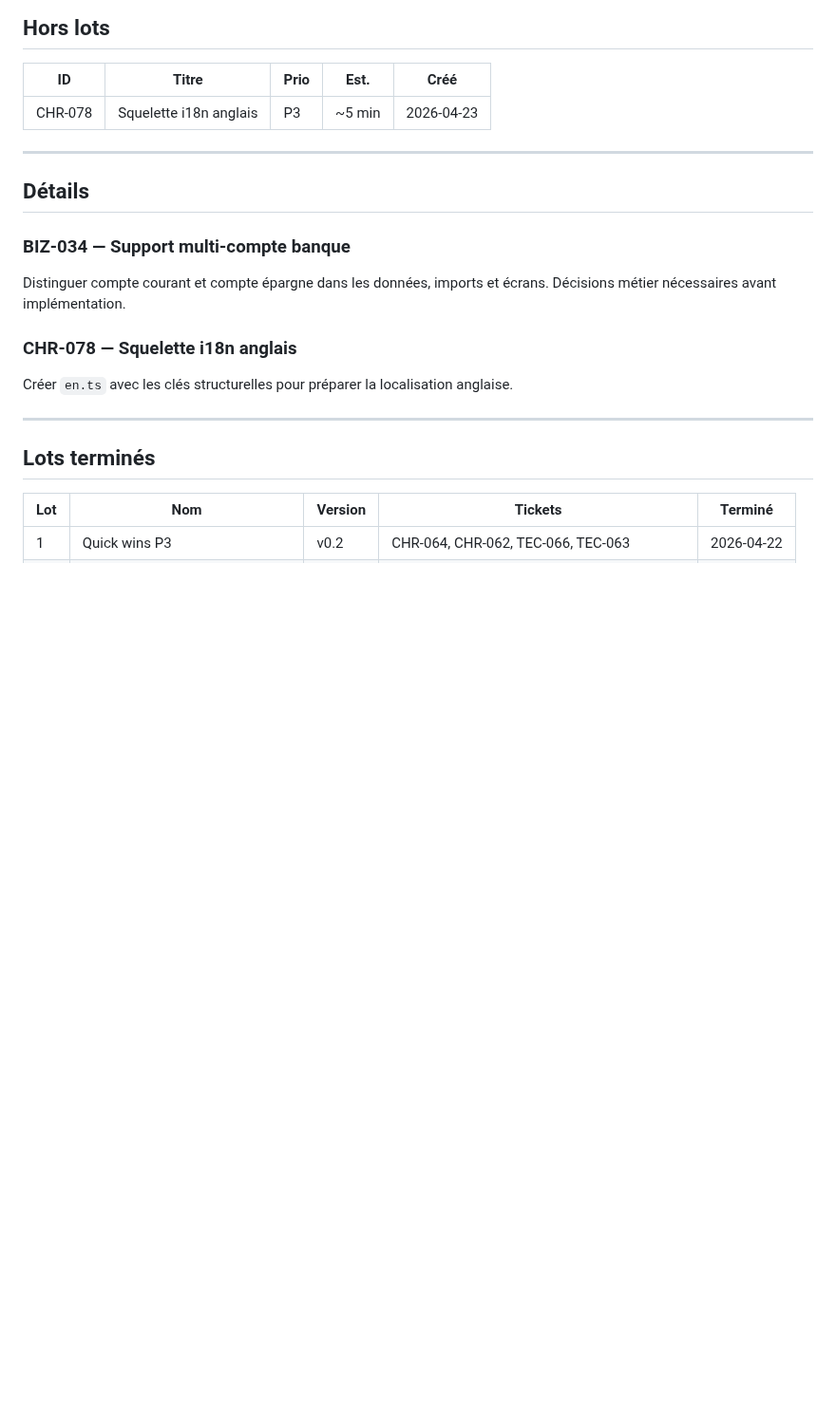
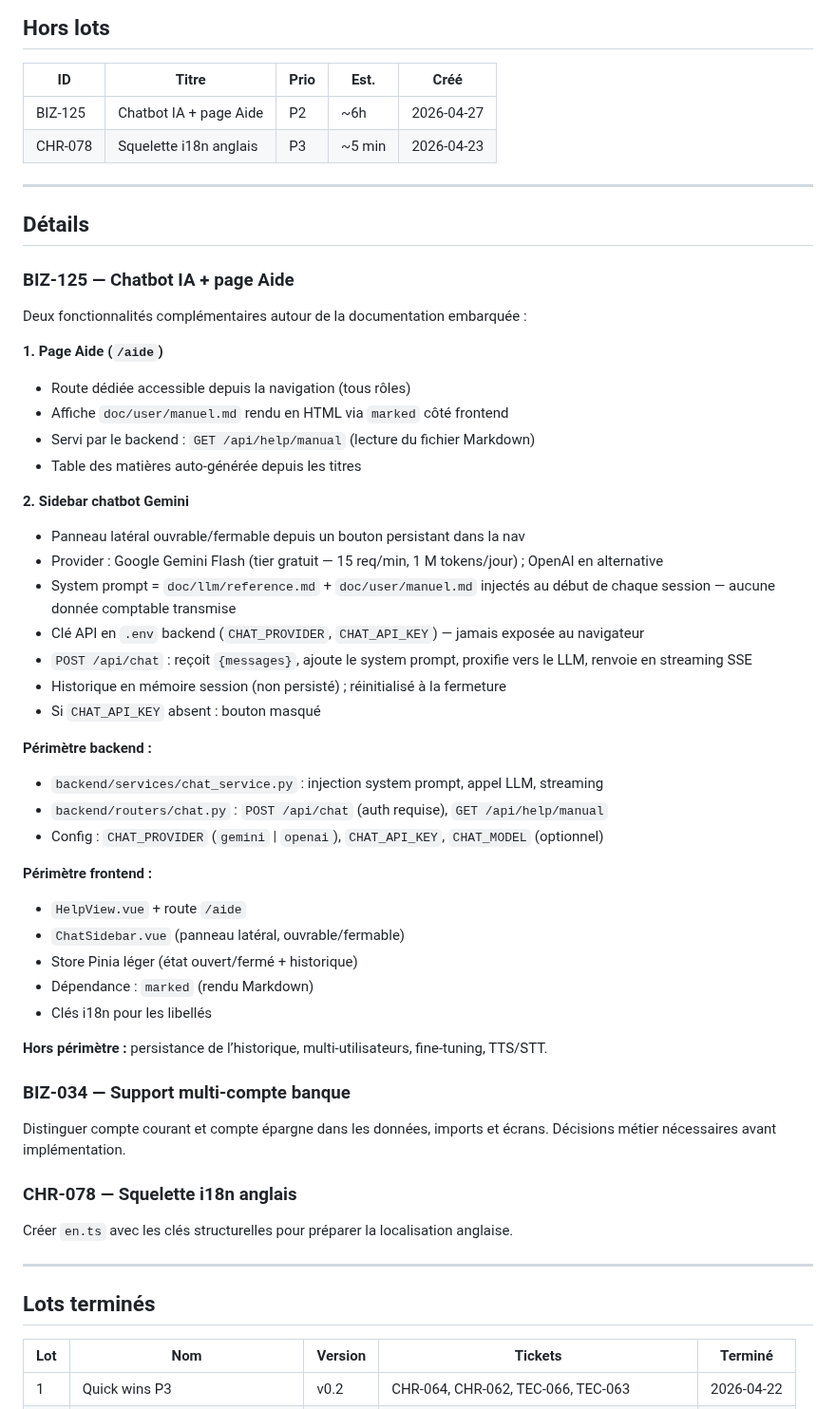
Before and after one commit to davidp57/solde, a Markdown page: doc/backlog.md, the part around the change. Shown at 95% size. Rendered like a GitHub page; blank space fills up the shorter version.

Commit message:
chore(backlog): update BIZ-125 scope (chatbot IA + page Aide)

```diff
--- a/doc/backlog.md
+++ b/doc/backlog.md
@@ -19,12 +19,45 @@ Quand un sujet est livré, mettre à jour `CHANGELOG.md` et passer le ticket en
 
 | ID | Titre | Prio | Est. | Créé |
 | --- | --- | --- | --- | --- |
+| BIZ-125 | Chatbot IA + page Aide | P2 | ~6h | 2026-04-27 |
 | CHR-078 | Squelette i18n anglais | P3 | ~5 min | 2026-04-23 |
 
 ---
 
 ## Détails
 
+### BIZ-125 — Chatbot IA + page Aide
+
+Deux fonctionnalités complémentaires autour de la documentation embarquée :
+
+**1. Page Aide (`/aide`)**
+- Route dédiée accessible depuis la navigation (tous rôles)
+- Affiche `doc/user/manuel.md` rendu en HTML via `marked` côté frontend
+- Servi par le backend : `GET /api/help/manual` (lecture du fichier Markdown)
+- Table des matières auto-générée depuis les titres
+
+**2. Sidebar chatbot Gemini**
+- Panneau latéral ouvrable/fermable depuis un bouton persistant dans la nav
+- Provider : Google Gemini Flash (tier gratuit — 15 req/min, 1 M tokens/jour) ; OpenAI en alternative
+- System prompt = `doc/llm/reference.md` + `doc/user/manuel.md` injectés au début de chaque session — aucune donnée comptable transmise
+- Clé API en `.env` backend (`CHAT_PROVIDER`, `CHAT_API_KEY`) — jamais exposée au navigateur
+- `POST /api/chat` : reçoit `{messages}`, ajoute le system prompt, proxifie vers le LLM, renvoie en streaming SSE
+- Historique en mémoire session (non persisté) ; réinitialisé à la fermeture
+- Si `CHAT_API_KEY` absent : bouton masqué
+
+**Périmètre backend :**
+- `backend/services/chat_service.py` : injection system prompt, appel LLM, streaming
+- `backend/routers/chat.py` : `POST /api/chat` (auth requise), `GET /api/help/manual`
+- Config : `CHAT_PROVIDER` (`gemini` | `openai`), `CHAT_API_KEY`, `CHAT_MODEL` (optionnel)
+
+**Périmètre frontend :**
+- `HelpView.vue` + route `/aide`
+- `ChatSidebar.vue` (panneau latéral, ouvrable/fermable)
+- Store Pinia léger (état ouvert/fermé + historique)
+- Dépendance : `marked` (rendu Markdown)
+- Clés i18n pour les libellés
+
+**Hors périmètre :** persistance de l’historique, multi-utilisateurs, fine-tuning, TTS/STT.
 ### BIZ-034 — Support multi-compte banque
 
 Distinguer compte courant et compte épargne dans les données, imports et écrans.
```
